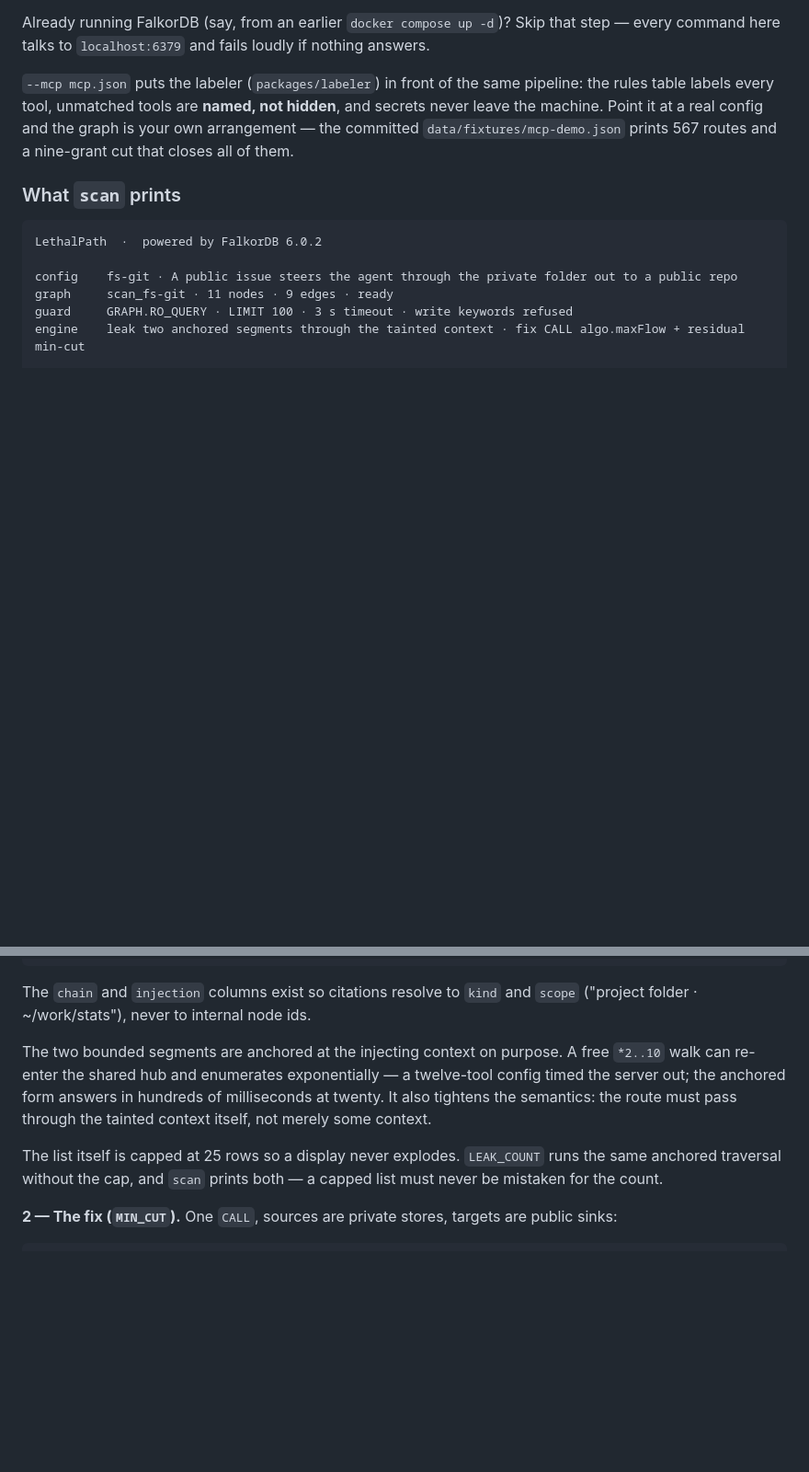
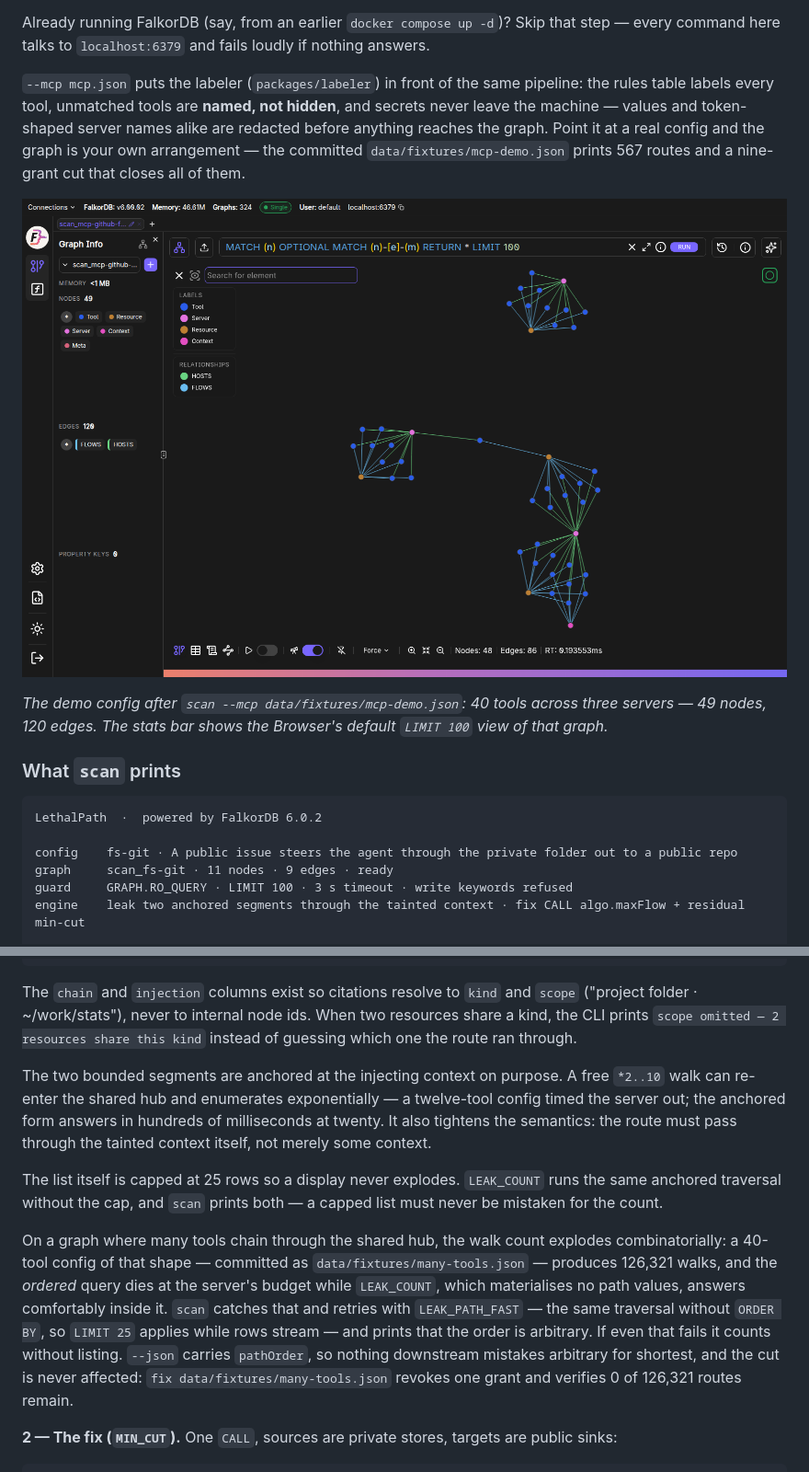
Before and after one commit to Bhanu-Nagpure/lethalpath, a Markdown page: README.md, 2 parts joined by grey strips. Shown: that part at 92% size. GitHub-like rendering; pictures changed too: docs/browser-scan-mcp.png (added); blank space fills up the shorter version.

````diff
--- a/README.md
+++ b/README.md
@@ -71,9 +71,17 @@ nothing answers.
 
 `--mcp mcp.json` puts the labeler (`packages/labeler`) in front of the same
 pipeline: the rules table labels every tool, unmatched tools are **named, not
-hidden**, and secrets never leave the machine. Point it at a real config and the
-graph is your own arrangement — the committed `data/fixtures/mcp-demo.json`
-prints 567 routes and a nine-grant cut that closes all of them.
+hidden**, and secrets never leave the machine — values and token-shaped server
+names alike are redacted before anything reaches the graph. Point it at a real
+config and the graph is your own arrangement — the committed
+`data/fixtures/mcp-demo.json` prints 567 routes and a nine-grant cut that
+closes all of them.
+
+![the scan_mcp-github-filesystem-git graph in FalkorDB Browser](./docs/browser-scan-mcp.png)
+
+*The demo config after `scan --mcp data/fixtures/mcp-demo.json`: 40 tools across
+three servers — 49 nodes, 120 edges. The stats bar shows the Browser's default
+`LIMIT 100` view of that graph.*
 
 ### What `scan` prints
 
@@ -160,7 +175,9 @@ ORDER BY hops ASC LIMIT 25
 ```
 
 The `chain` and `injection` columns exist so citations resolve to `kind` and
-`scope` ("project folder · ~/work/stats"), never to internal node ids.
+`scope` ("project folder · ~/work/stats"), never to internal node ids. When two
+resources share a kind, the CLI prints `scope omitted — 2 resources share this
+kind` instead of guessing which one the route ran through.
 
 The two bounded segments are anchored at the injecting context on purpose. A
 free `*2..10` walk can re-enter the shared hub and enumerates exponentially — a
@@ -171,6 +188,18 @@ through the tainted context itself, not merely some context.
 The list itself is capped at 25 rows so a display never explodes. `LEAK_COUNT`
 runs the same anchored traversal without the cap, and `scan` prints both — a
 capped list must never be mistaken for the count.
+
+On a graph where many tools chain through the shared hub, the walk count
+explodes combinatorially: a 40-tool config of that shape — committed as
+`data/fixtures/many-tools.json` — produces 126,321 walks, and the *ordered*
+query dies at the server's budget while `LEAK_COUNT`, which materialises no
+path values, answers comfortably inside it. `scan` catches that and retries
+with `LEAK_PATH_FAST` — the same traversal without `ORDER BY`, so `LIMIT 25`
+applies while rows stream — and prints that the order is arbitrary. If even
+that fails it counts without listing. `--json` carries `pathOrder`, so nothing
+downstream mistakes arbitrary for shortest, and the cut is never affected:
+`fix data/fixtures/many-tools.json` revokes one grant and verifies 0 of
+126,321 routes remain.
 
 **2 — The fix (`MIN_CUT`).** One `CALL`, sources are private stores, targets are
 public sinks:
````
Also changed, not shown: other parts of README.md (+7 -0 lines), docs/browser-shots.md (added, +61 -0 lines), docs/browser-scan-fs-git.png (added), 2 other files.
